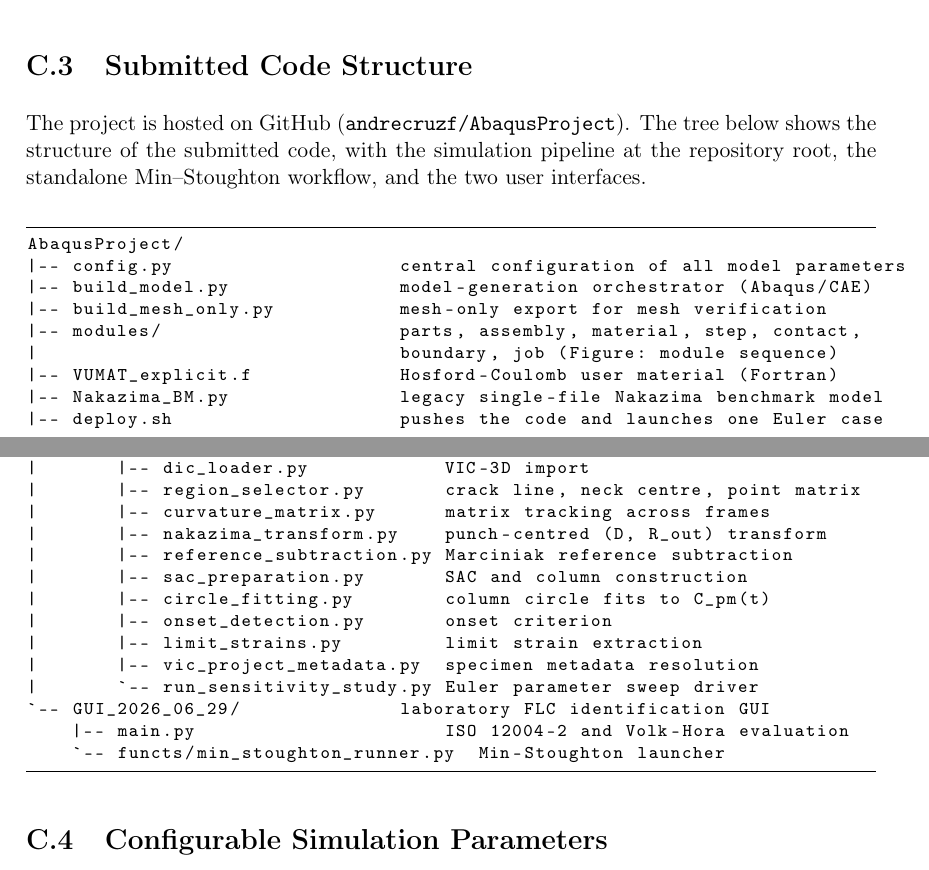
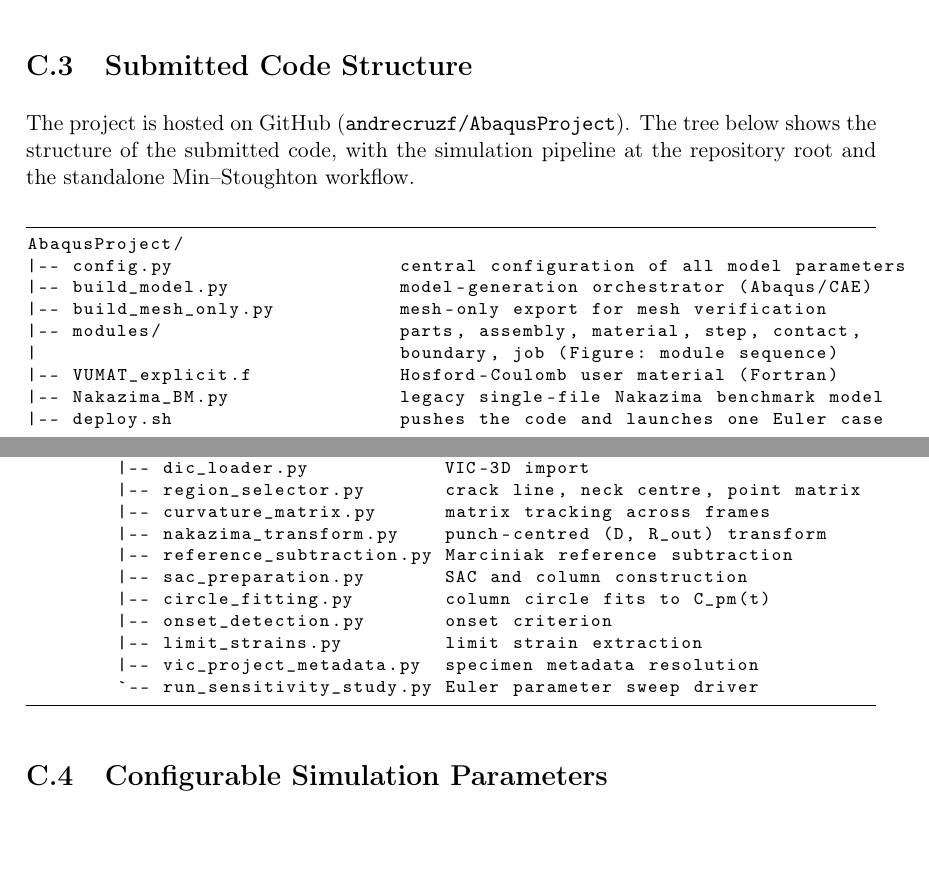
Before and after one commit to andrecruzf/AbaqusProject, a LaTeX thesis (report/Report.tex, which reads report/chapters/appendix.tex): two parts of pages 67 and 68 of 81, joined at a grey line, cut so that both start at the same text. Compiled offline with pdfLaTeX.

Commit message:
Drop GUI_2026_06_29 from submitted-code tree
Co-Authored-By: Claude Fable 5 <noreply@anthropic.com>

```diff
--- a/report/chapters/appendix.tex
+++ b/report/chapters/appendix.tex
@@ -398,8 +398,7 @@ steps branch internally on test type, as noted below. A separate
 
 The project is hosted on GitHub (\texttt{andrecruzf/AbaqusProject}). The tree
 below shows the structure of the submitted code, with the simulation pipeline
-at the repository root, the standalone Min--Stoughton workflow, and the two
-user interfaces.
+at the repository root and the standalone Min--Stoughton workflow.
 
 \lstset{language={},numbers=none}
 \begin{lstlisting}[frame=lines,basicstyle=\ttfamily\footnotesize]
@@ -425,22 +424,19 @@ AbaqusProject/
 |-- app.py                       Streamlit interface (this appendix)
 |-- Naka_Marciniak_Geometries/,
 |   PiP_Geometries/, PiP_Punches/  blank and punch geometry files
-|-- Post_processing_Nakazima_tests/
-|   `-- Min-Stroughton_post_pro/ standalone Min-Stoughton workflow
-|       |-- dic_loader.py            VIC-3D import
-|       |-- region_selector.py       crack line, neck centre, point matrix
-|       |-- curvature_matrix.py      matrix tracking across frames
-|       |-- nakazima_transform.py    punch-centred (D, R_out) transform
-|       |-- reference_subtraction.py Marciniak reference subtraction
-|       |-- sac_preparation.py       SAC and column construction
-|       |-- circle_fitting.py        column circle fits to C_pm(t)
-|       |-- onset_detection.py       onset criterion
-|       |-- limit_strains.py         limit strain extraction
-|       |-- vic_project_metadata.py  specimen metadata resolution
-|       `-- run_sensitivity_study.py Euler parameter sweep driver
-`-- GUI_2026_06_29/              laboratory FLC identification GUI
-    |-- main.py                      ISO 12004-2 and Volk-Hora evaluation
-    `-- functs/min_stoughton_runner.py  Min-Stoughton launcher
+`-- Post_processing_Nakazima_tests/
+    `-- Min-Stroughton_post_pro/ standalone Min-Stoughton workflow
+        |-- dic_loader.py            VIC-3D import
+        |-- region_selector.py       crack line, neck centre, point matrix
+        |-- curvature_matrix.py      matrix tracking across frames
+        |-- nakazima_transform.py    punch-centred (D, R_out) transform
+        |-- reference_subtraction.py Marciniak reference subtraction
+        |-- sac_preparation.py       SAC and column construction
+        |-- circle_fitting.py        column circle fits to C_pm(t)
+        |-- onset_detection.py       onset criterion
+        |-- limit_strains.py         limit strain extraction
+        |-- vic_project_metadata.py  specimen metadata resolution
+        `-- run_sensitivity_study.py Euler parameter sweep driver
 \end{lstlisting}
 
 \section{Configurable Simulation Parameters}
```
